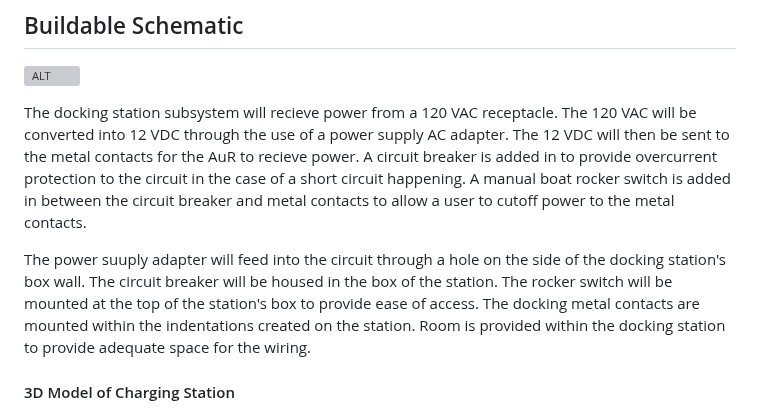
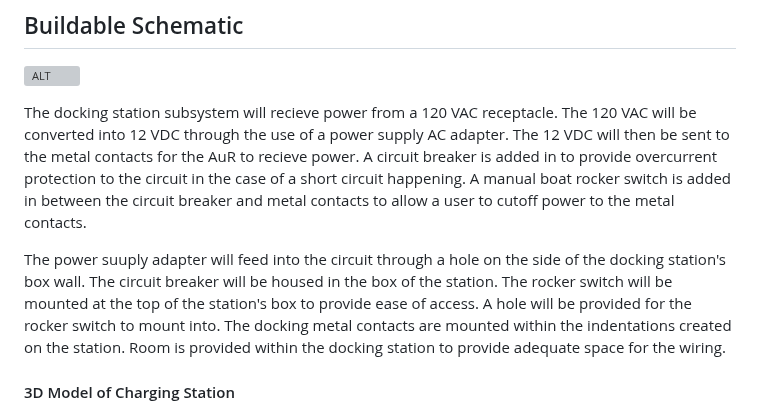
Before and after one commit to Hawk652/Capstone-Guidance-Robot, a Markdown page: Documentation/Signoffs/Docking Station Subsystem.md, the part around the change. Rendered like a GitHub page; grey boxes are pictures that could not be loaded.

Commit message:
Update Docking Station Subsystem.md
added further detail to mounting description

```diff
--- a/Documentation/Signoffs/Docking Station Subsystem.md
+++ b/Documentation/Signoffs/Docking Station Subsystem.md
@@ -16,7 +16,7 @@ The function of the docking station subsystem is provide a area for the AuR to a
 
 The docking station subsystem will recieve power from a 120 VAC receptacle. The 120 VAC will be converted into 12 VDC through the use of a power supply AC adapter. The 12 VDC will then be sent to the metal contacts for the AuR to recieve power. A circuit breaker is added in to provide overcurrent protection to the circuit in the case of a short circuit happening. A manual boat rocker switch is added in between the circuit breaker and metal contacts to allow a user to cutoff power to the metal contacts.
 
-The power suuply adapter will feed into the circuit through a hole on the side of the docking station's box wall. The circuit breaker will be housed in the box of the station. The rocker switch will be mounted at the top of the station's box to provide ease of access. The docking metal contacts are mounted within the indentations created on the station. Room is provided within the docking station to provide adequate space for the wiring.
+The power suuply adapter will feed into the circuit through a hole on the side of the docking station's box wall. The circuit breaker will be housed in the box of the station. The rocker switch will be mounted at the top of the station's box to provide ease of access. A hole will be provided for the rocker switch to mount into. The docking metal contacts are mounted within the indentations created on the station. Room is provided within the docking station to provide adequate space for the wiring.
 
 #### 3D Model of Charging Station
 The docking station follows the same idea as receptacles by having two indentations to house the active metal contacts within the docking station. By having the metal contacts embedded into the docking station, it would be more difficult for users and other objects to accidentally touch both active metal contacts. The indentations additionally assists in guiding the AuR into the correct position when recharging. A wire can fed through a hole on the side of the charging station and reach the metal contacts from under the docking station. Holes are made within the indents to provide easy access to the metal contacts for the wires.
```
